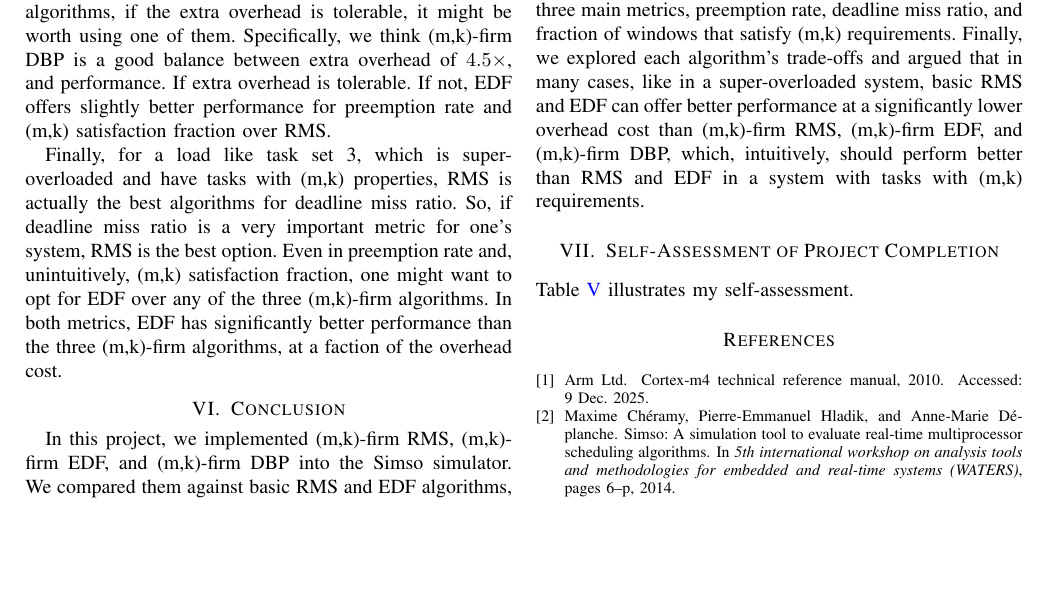
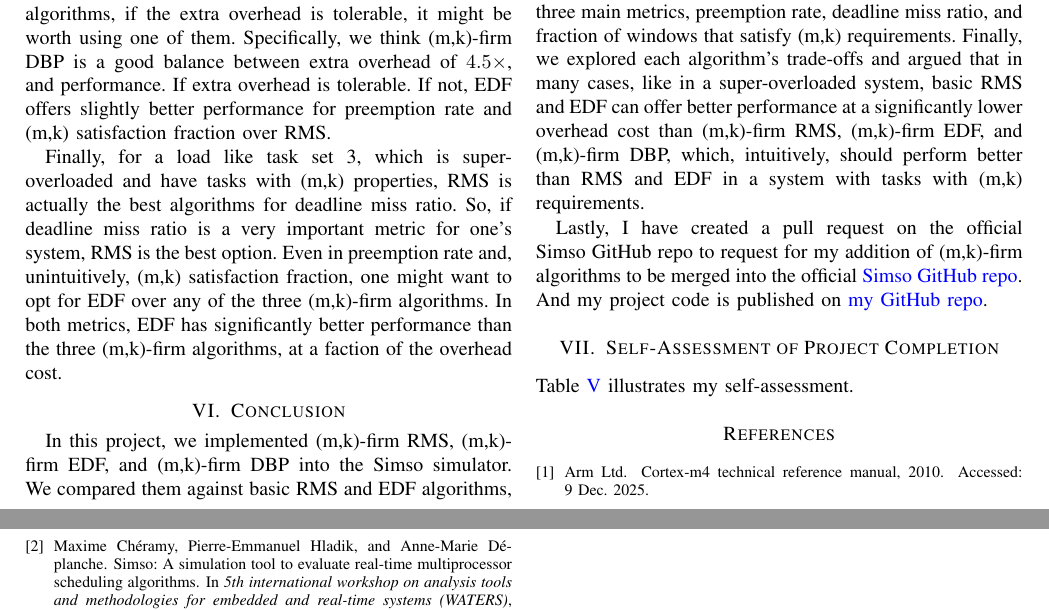
Before and after one commit to jona1115/CPRE558-Project-Report, a LaTeX paper (main.tex, which reads sections/6_Conclusion.tex): part of page 5 of 6 before the commit and two parts of pages 5 and 6 of 6 after it, the two joined at a grey line, cut so that both start at the same text, the shorter picture padded with empty space. Compiled offline with pdfLaTeX; a missing font is replaced by an installed copy or a similar font; a LaTeX package or settings file that is missing is left out.

Commit message:
Added GitHub repo stuff

```diff
--- a/sections/6_Conclusion.tex
+++ b/sections/6_Conclusion.tex
@@ -1,3 +1,5 @@
 \section{Conclusion}\label{sec:conclusion}
 
 In this project, we implemented (m,k)-firm RMS, (m,k)-firm EDF, and (m,k)-firm DBP into the Simso simulator. We compared them against basic RMS and EDF algorithms, and analyzed the performance of each algorithms in terms of three main metrics, preemption rate, deadline miss ratio, and fraction of windows that satisfy (m,k) requirements. Finally, we explored each algorithm's trade-offs and argued that in many cases, like in a super-overloaded system, basic RMS and EDF can offer better performance at a significantly lower overhead cost than (m,k)-firm RMS, (m,k)-firm EDF, and (m,k)-firm DBP, which, intuitively, should perform better than RMS and EDF in a system with tasks with (m,k) requirements.
+
+Lastly, I have created a pull request on the official Simso GitHub repo to request for my addition of (m,k)-firm algorithms to be merged into the official \href{https://github.com/MaximeCheramy/simso/pull/24}{Simso GitHub repo}. And my project code is published on \href{https://github.com/jona1115/mk-firm-simulation}{my GitHub repo}.
```
